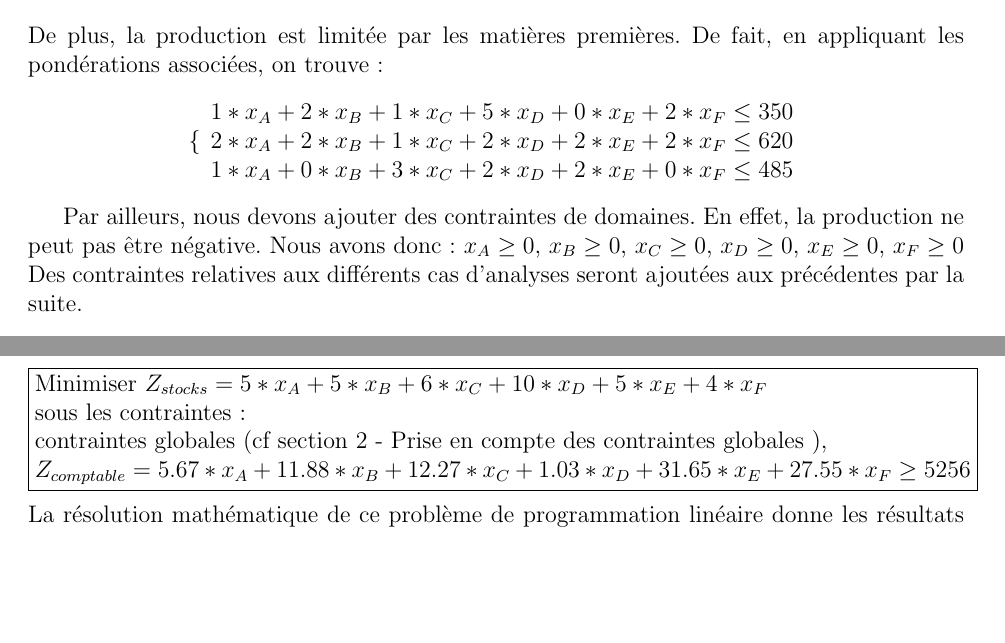
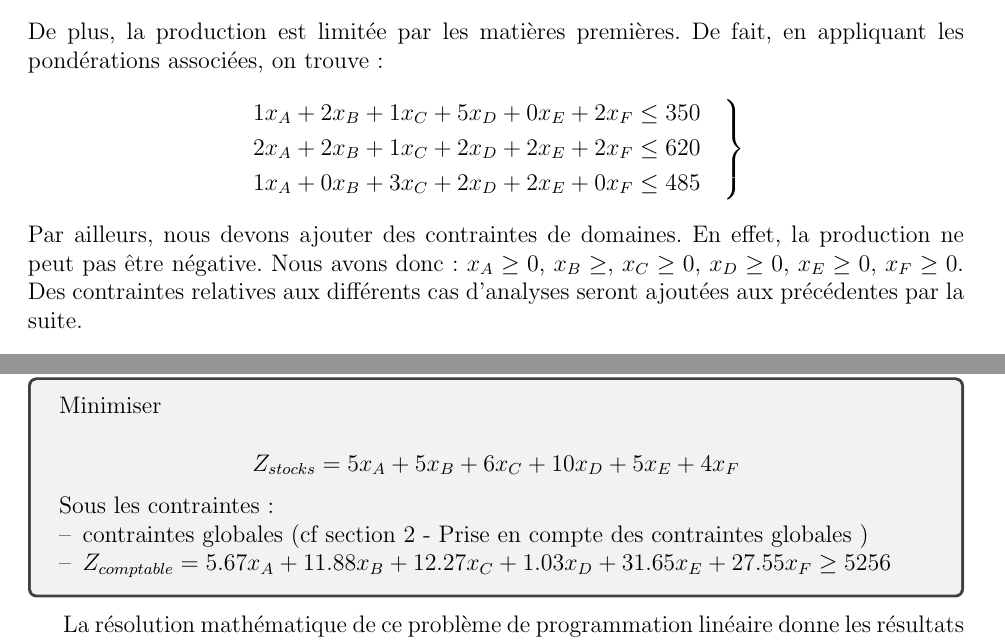
Before and after one commit to Salma-El-Alaoui/Decision-Making, a LaTeX document (Compte-Rendu/aide-decision.tex): two parts of pages 3 and 7 of 11 before the commit and two parts of pages 3 and 7 of 12 after it, joined at a grey line, cut so that both start at the same text, the shorter picture padded with empty space. The pictures show the PDF file Compte-Rendu/aide-decision.pdf that the author committed with the source.

Commit message:
formatted "comptable" section

```diff
--- a/Compte-Rendu/aide-decision.tex
+++ b/Compte-Rendu/aide-decision.tex
@@ -99,6 +101,3 @@ En prenant en compte les durées de production respectives de chacun des produit
 \right\}
 \end{equation*}
 De plus, la production est limitée par les matières premières. De fait, en appliquant les pondérations associées, on trouve :
-\begin{center}
-$\mathbf{
-   \lbrace
@@ -109,11 +104,18 @@ $\mathbf{
-   \end{array}
- } $
-\end{center}
-
+\begin{equation*}
+\left.
+\begin{aligned}
+         1x_{A} + 2x_{B} + 1x_{C} + 5x_{D} + 0x_{E} + 2x_{F} &\leq 350 \quad\\
+      2x_{A} + 2x_{B} + 1x_{C} + 2x_{D} + 2x_{E} + 2x_{F} &\leq 620 \\
+      1x_{A} + 0x_{B} + 3x_{C} + 2x_{D} + 2x_{E} + 0x_{F} &\leq 485 \\
+\end{aligned}
+\right\}
+\end{equation*}
 Par ailleurs, nous devons ajouter des contraintes de domaines. En effet, la production ne peut pas être négative. Nous avons donc :
-$ x_{A} \geq 0$, $x_{B}  \geq 0$, $x_{C} \geq 0$, $x_{D} \geq 0$, $x_{E} \geq 0$, $x_{F} \geq 0 $
+\(x_{A} \geq 0\), \(x_{B} \geq\), \(x_{C} \geq 0\), \(x_{D} \geq 0\), \(x_{E} \geq 0\), \(x_{F} \geq 0 \).
 Des contraintes relatives aux différents cas d'analyses seront ajoutées aux précédentes par la suite.
 \section{Analyse des objectifs de chacun des cadres : programmation linéaire monocritère}
 Dans cette partie, nous mettons en œuvre des techniques de programmation linéaire monocritère afin de proposer à chaque cadre la solution qui permet d'optimiser son objectif métier.
 \subsection{Le comptable}
-L'objectif du comptable est de maximiser le bénéfice de l'entreprise. Ce bénéfice est calculé en tenant compte des coûts de fonctionnement des machines et du coût d'achat des matières premières. Pour chaque produit le bénéfice unitaire (i.e. pour un produit vendu) sera donc donné par la formule suivante : \begin{center} $pv - \sum_{i=1}^{3}(paMP_{i} * qteMP_{i}) - \frac{1}{60} \sum_{j=1}^{7}(tupM_{j} * chM_{j}) $ \end{center} avec:
+L'objectif du comptable est de maximiser le bénéfice de l'entreprise. Ce bénéfice est calculé en tenant compte des coûts de fonctionnement des machines et du coût d'achat des matières premières. Pour chaque produit le bénéfice unitaire (i.e. pour un produit vendu) sera donc donné par la formule suivante :
+\begin{equation*}
+pv - \sum_{i=1}^{3}(paMP_{i} * qteMP_{i}) - \frac{1}{60} \sum_{j=1}^{7}(tupM_{j} * chM_{j})
@@ -123,20 +124,23 @@ L'objectif du comptable est de maximiser le bénéfice de l'entreprise. Ce bén
-\item[$\mathbf{qteMP_{i} :}$] La quantité de matière première i, nécessaire pour la fabrication du produit considéré.
-\item[$\mathbf{tupM_{j} :}$] Temps unitaire d'usinage du produit considéré sur la machine j.
-\item[$\mathbf{chM_{j} :}$] Coût horaire de la machine j.
+\item[$\boldsymbol{pv}$]\hfill \\Prix de vente du produit considéré fini.
+\item[$\boldsymbol{paMP_{i}}$]\hfill \\ Le prix d'achat de la matière première de numéro i.
+\item[$\boldsymbol{qteMP_{i}}$]\hfill \\ La quantité de matière première i, nécessaire pour la fabrication du produit considéré.
+\item[$\boldsymbol{tupM_{j}}$]\hfill \\ Temps unitaire d'usinage du produit considéré sur la machine j.
+\item[$\boldsymbol{chM_{j}}$]\hfill \\ Coût horaire de la machine j.
 \end{description}
-Il en ressort le problème de programmation linéaire monocritère suivant : \newline
-\\
-\noindent\fbox{\parbox{\linewidth\fboxrule-2\fboxsep}{
-Maximiser $ Z_{comptable}= 5.67*x_{A} +11.88*x_{B} +12.27*x_{C} +1.03*x_{D} +31.65*x_{E} +27.55*x_{F}$
-\\
-sous les contraintes : \\
-	contraintes globales (cf section 2 - Prise en compte des contraintes globales )
-  }}
-\\
-\\
-On peut à partir des coefficients de la fonction objectif classer les produits selon le bénéfice unitaire qu'ils permettent de dégager. On obtient dans l'ordre décroissant de bénéfice unitaire : E, F, C, B, A, D.
-\\
-La résolution mathématique de ce problème de programmation linéaire donne les résultats suivant :\\
-\begin{center}
-$\mathbf{X^{*}_{comptable} =
+Il en ressort le problème de programmation linéaire monocritère suivant:
+\begin{tcolorbox}
+Minimiser
+\begin{align*}
+Z_{comptable}= 5.67x_{A} +11.88x_{B} +12.27x_{C} +1.03x_{D} +31.65x_{E} +27.55x_{F}
+\end{align*}
+Sous les contraintes :
+\begin{itemize}
+\item contraintes globales (cf section 2 - Prise en compte des contraintes globales )
+\end{itemize}
+\end{tcolorbox}
+On peut à partir des coefficients de la fonction objectif classer les produits selon le bénéfice unitaire qu'ils permettent de dégager. On obtient dans l'ordre décroissant de bénéfice unitaire : E, F, C, B, A, D.\\
+La résolution mathématique de ce problème de programmation linéaire donne les résultats suivant :
+\begin{align*}
+	\boldsymbol{X^{*}_{comptable} =
    \left (
+   \begin{aligned}
@@ -248,18 +251,18 @@ Cette quantité est calculée en ajoutant le nombre de matières premières util
 \end{description}
 Les contraintes globales, bien qu'elles prévoient des quantités fabriquées positives, ne suffisent pas pour assurer une activité minimale de l'entreprise. Et une tentative de résolution du problème du responsable de stock sans ajout de contraintes assurant l'activité minimale, aboutira à des quantités quasi nulle (de l'ordre de $ 10 ^{-16}$ ).\\
 Nous avons donc ajouté la contrainte d'activité minimale suivante : le bénéfice de l'entreprise doit être supérieur à 50\% du bénéfice maximale.
-Il en ressort le problème de programmation linéaire monocritère suivant :\\
-\\
-\noindent\fbox{\parbox{\linewidth\fboxrule-2\fboxsep}{
-Minimiser $ Z_{stocks}= 5*x_{A} + 5*x_{B} + 6*x_{C} + 10*x_{D} + 5*x_{E} + 4*x_{F}$
-\\
-sous les contraintes : \\
-	contraintes globales (cf section 2 - Prise en compte des contraintes globales ),\\
-	$ Z_{comptable}= 5.67*x_{A} +11.88*x_{B} +12.27*x_{C} +1.03*x_{D} +31.65*x_{E} +27.55*x_{F} \geq 5256$
-
-  }}
-\\
-\\
+Il en ressort le problème de programmation linéaire monocritère suivant:
+\begin{tcolorbox}
+Minimiser \\
+\begin{equation*}
+ Z_{stocks}= 5x_{A} + 5x_{B} + 6x_{C} + 10x_{D} + 5x_{E} + 4x_{F}
+\end{equation*}
+Sous les contraintes :
+\begin{itemize}
+\item contraintes globales (cf section 2 - Prise en compte des contraintes globales )
+\item $Z_{comptable}= 5.67x_{A} +11.88x_{B} +12.27x_{C} +1.03x_{D} +31.65x_{E} +27.55x_{F} \geq 5256$
+\end{itemize}
+\end{tcolorbox}
 La résolution mathématique de ce problème de programmation linéaire donne les résultats suivant :\\
 
 \begin{center}
```
Also changed, not shown: Compte-Rendu/aide-decision.pdf, Compte-Rendu/aide-decision.tex (50 more changed lines).
